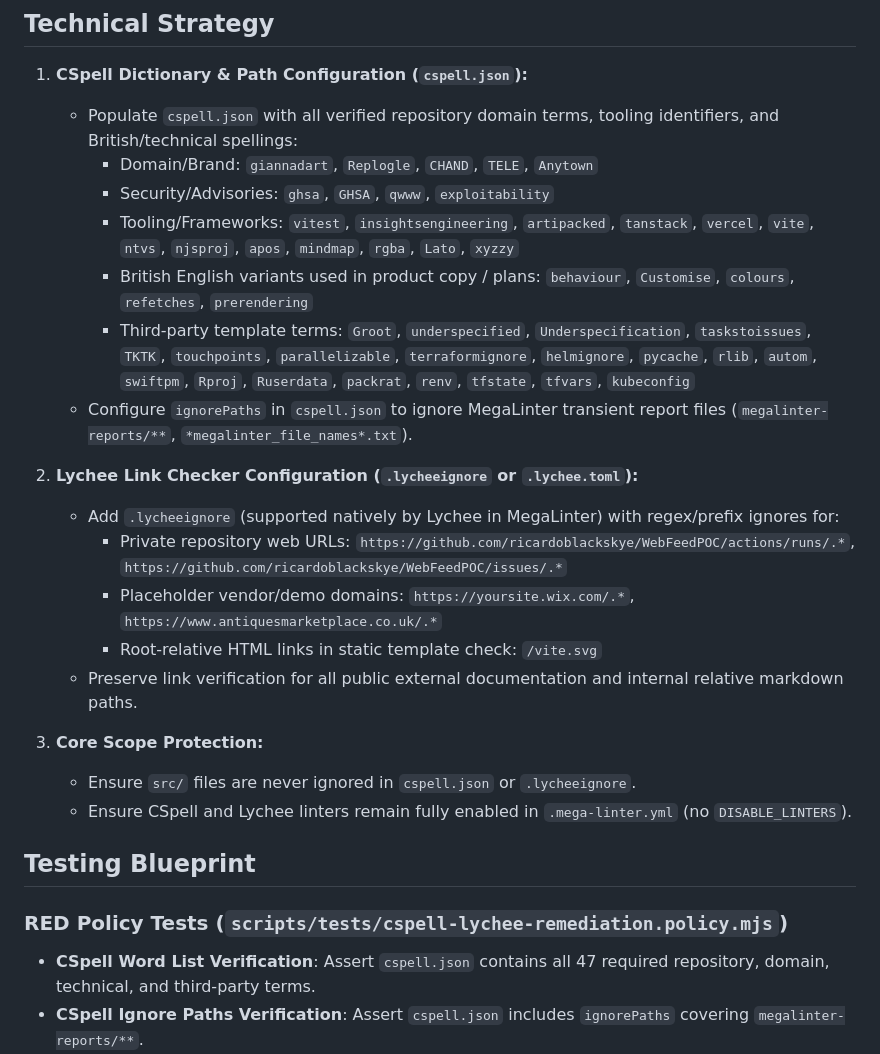
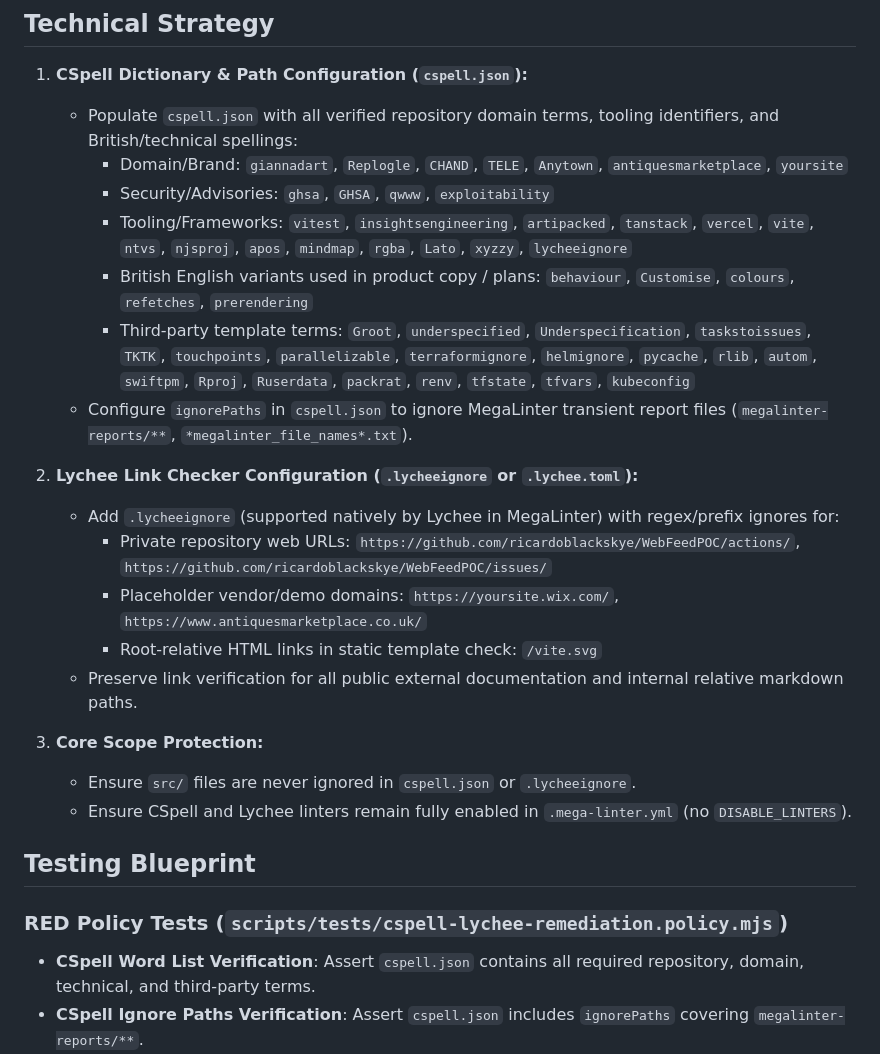
Before and after one commit to ricardoblackskye/WebFeedPOC, a Markdown page: plans/fix-cspell-lychee-findings.md, the part around one of its changes. GitHub-like rendering.

```diff
--- a/plans/fix-cspell-lychee-findings.md
+++ b/plans/fix-cspell-lychee-findings.md
@@ -33,17 +34,17 @@ In MegaLinter run [31947806294](https://github.com/ricardoblackskye/WebFeedPOC/a
 
 1. **CSpell Dictionary & Path Configuration (`cspell.json`):**
    - Populate `cspell.json` with all verified repository domain terms, tooling identifiers, and British/technical spellings:
-     - Domain/Brand: `giannadart`, `Replogle`, `CHAND`, `TELE`, `Anytown`
+     - Domain/Brand: `giannadart`, `Replogle`, `CHAND`, `TELE`, `Anytown`, `antiquesmarketplace`, `yoursite`
      - Security/Advisories: `ghsa`, `GHSA`, `qwww`, `exploitability`
-     - Tooling/Frameworks: `vitest`, `insightsengineering`, `artipacked`, `tanstack`, `vercel`, `vite`, `ntvs`, `njsproj`, `apos`, `mindmap`, `rgba`, `Lato`, `xyzzy`
+     - Tooling/Frameworks: `vitest`, `insightsengineering`, `artipacked`, `tanstack`, `vercel`, `vite`, `ntvs`, `njsproj`, `apos`, `mindmap`, `rgba`, `Lato`, `xyzzy`, `lycheeignore`
      - British English variants used in product copy / plans: `behaviour`, `Customise`, `colours`, `refetches`, `prerendering`
      - Third-party template terms: `Groot`, `underspecified`, `Underspecification`, `taskstoissues`, `TKTK`, `touchpoints`, `parallelizable`, `terraformignore`, `helmignore`, `pycache`, `rlib`, `autom`, `swiftpm`, `Rproj`, `Ruserdata`, `packrat`, `renv`, `tfstate`, `tfvars`, `kubeconfig`
    - Configure `ignorePaths` in `cspell.json` to ignore MegaLinter transient report files (`megalinter-reports/**`, `*megalinter_file_names*.txt`).
 
 2. **Lychee Link Checker Configuration (`.lycheeignore` or `.lychee.toml`):**
    - Add `.lycheeignore` (supported natively by Lychee in MegaLinter) with regex/prefix ignores for:
-     - Private repository web URLs: `https://github.com/ricardoblackskye/WebFeedPOC/actions/runs/.*`, `https://github.com/ricardoblackskye/WebFeedPOC/issues/.*`
-     - Placeholder vendor/demo domains: `https://yoursite.wix.com/.*`, `https://www.antiquesmarketplace.co.uk/.*`
+     - Private repository web URLs: `https://github.com/ricardoblackskye/WebFeedPOC/actions/`, `https://github.com/ricardoblackskye/WebFeedPOC/issues/`
+     - Placeholder vendor/demo domains: `https://yoursite.wix.com/`, `https://www.antiquesmarketplace.co.uk/`
      - Root-relative HTML links in static template check: `/vite.svg`
    - Preserve link verification for all public external documentation and internal relative markdown paths.
 
@@ -54,7 +55,7 @@ In MegaLinter run [31947806294](https://github.com/ricardoblackskye/WebFeedPOC/a
 ## Testing Blueprint
 
 ### RED Policy Tests (`scripts/tests/cspell-lychee-remediation.policy.mjs`)
-- **CSpell Word List Verification**: Assert `cspell.json` contains all 47 required repository, domain, technical, and third-party terms.
+- **CSpell Word List Verification**: Assert `cspell.json` contains all required repository, domain, technical, and third-party terms.
 - **CSpell Ignore Paths Verification**: Assert `cspell.json` includes `ignorePaths` covering `megalinter-reports/**`.
 - **Lychee Ignore Configuration Verification**: Assert `.lycheeignore` exists and contains ignore rules for private repository action/issue URLs, placeholder domains (`yoursite.wix.com`, `antiquesmarketplace.co.uk`), and root-relative static assets.
 - **Core Path Protection**: Assert that `src/` is NOT ignored by CSpell or Lychee.
```
Also changed, not shown: other parts of plans/fix-cspell-lychee-findings.md (+8 -7 lines).
